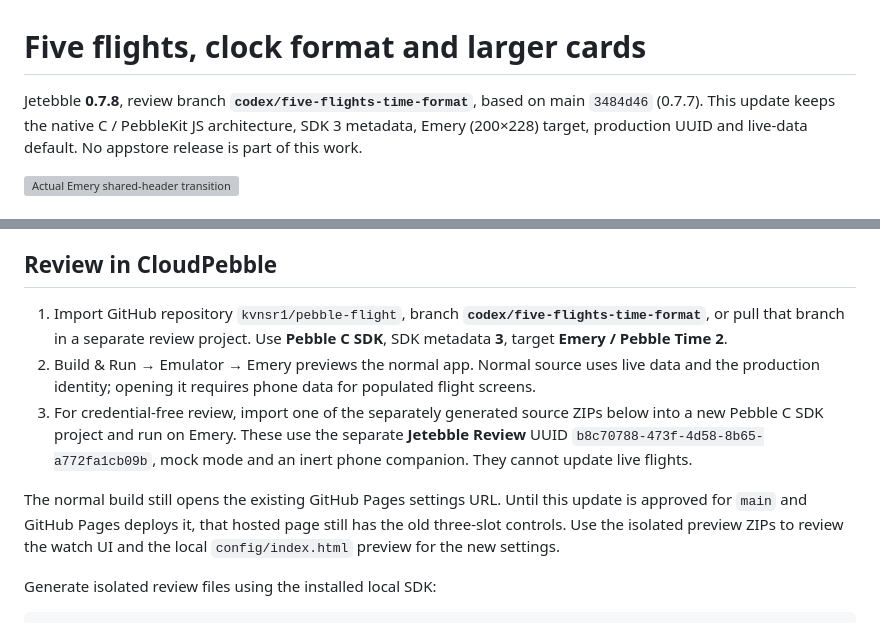
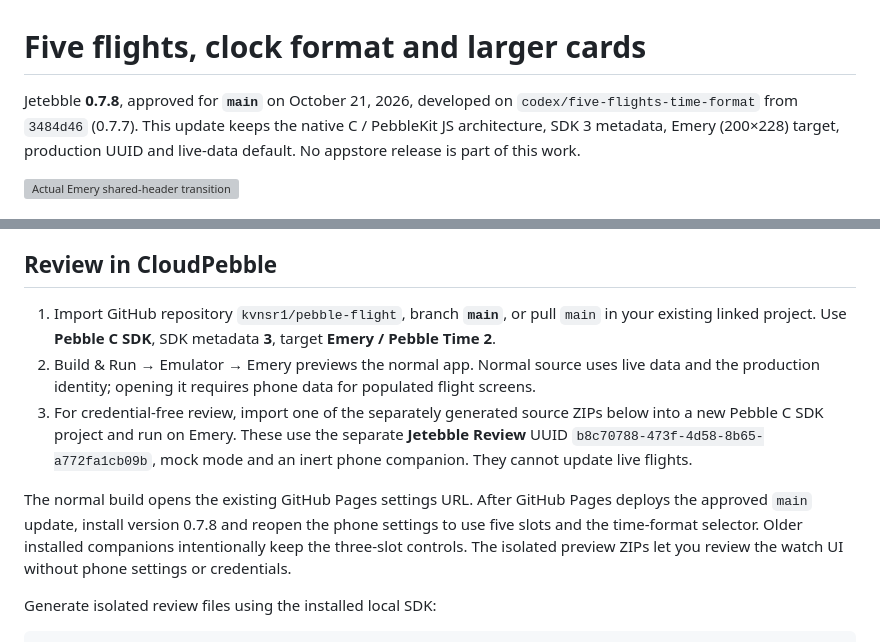
Before and after one commit to kvnsr1/pebble-flight, a Markdown page: docs/SETTINGS_AND_CARDS.md, 2 parts joined by grey strips. Drawn GitHub-style; grey boxes are pictures that could not be loaded.

```diff
--- a/docs/SETTINGS_AND_CARDS.md
+++ b/docs/SETTINGS_AND_CARDS.md
@@ -1,7 +1,7 @@
 # Five flights, clock format and larger cards
 
-Jetebble **0.7.8**, review branch **`codex/five-flights-time-format`**, based on
-main `3484d46` (0.7.7). This update keeps the native C / PebbleKit JS architecture,
+Jetebble **0.7.8**, approved for **`main`** on October 21, 2026, developed on
+`codex/five-flights-time-format` from `3484d46` (0.7.7). This update keeps the native C / PebbleKit JS architecture,
 SDK 3 metadata, Emery (200×228) target, production UUID and live-data default.
 No appstore release is part of this work.
 
@@ -63,9 +63,9 @@ are retained.
 
 ## Review in CloudPebble
 
-1. Import GitHub repository `kvnsr1/pebble-flight`, branch
-   **`codex/five-flights-time-format`**, or pull that branch in a separate review
-   project. Use **Pebble C SDK**, SDK metadata **3**, target **Emery / Pebble Time 2**.
+1. Import GitHub repository `kvnsr1/pebble-flight`, branch **`main`**, or pull
+   `main` in your existing linked project. Use **Pebble C SDK**, SDK metadata **3**,
+   target **Emery / Pebble Time 2**.
 2. Build & Run → Emulator → Emery previews the normal app. Normal source uses
    live data and the production identity; opening it requires phone data for
    populated flight screens.
@@ -74,10 +74,11 @@ are retained.
    separate **Jetebble Review** UUID `b8c70788-473f-4d58-8b65-a772fa1cb09b`,
    mock mode and an inert phone companion. They cannot update live flights.
 
-The normal build still opens the existing GitHub Pages settings URL. Until
-this update is approved for `main` and GitHub Pages deploys it, that hosted page
-still has the old three-slot controls. Use the isolated preview ZIPs to review
-the watch UI and the local `config/index.html` preview for the new settings.
+The normal build opens the existing GitHub Pages settings URL. After GitHub
+Pages deploys the approved `main` update, install version 0.7.8 and reopen the
+phone settings to use five slots and the time-format selector. Older installed
+companions intentionally keep the three-slot controls. The isolated preview
+ZIPs let you review the watch UI without phone settings or credentials.
 
 Generate isolated review files using the installed local SDK:
 
```
Also changed, not shown: README.md (+3 -2 lines).
